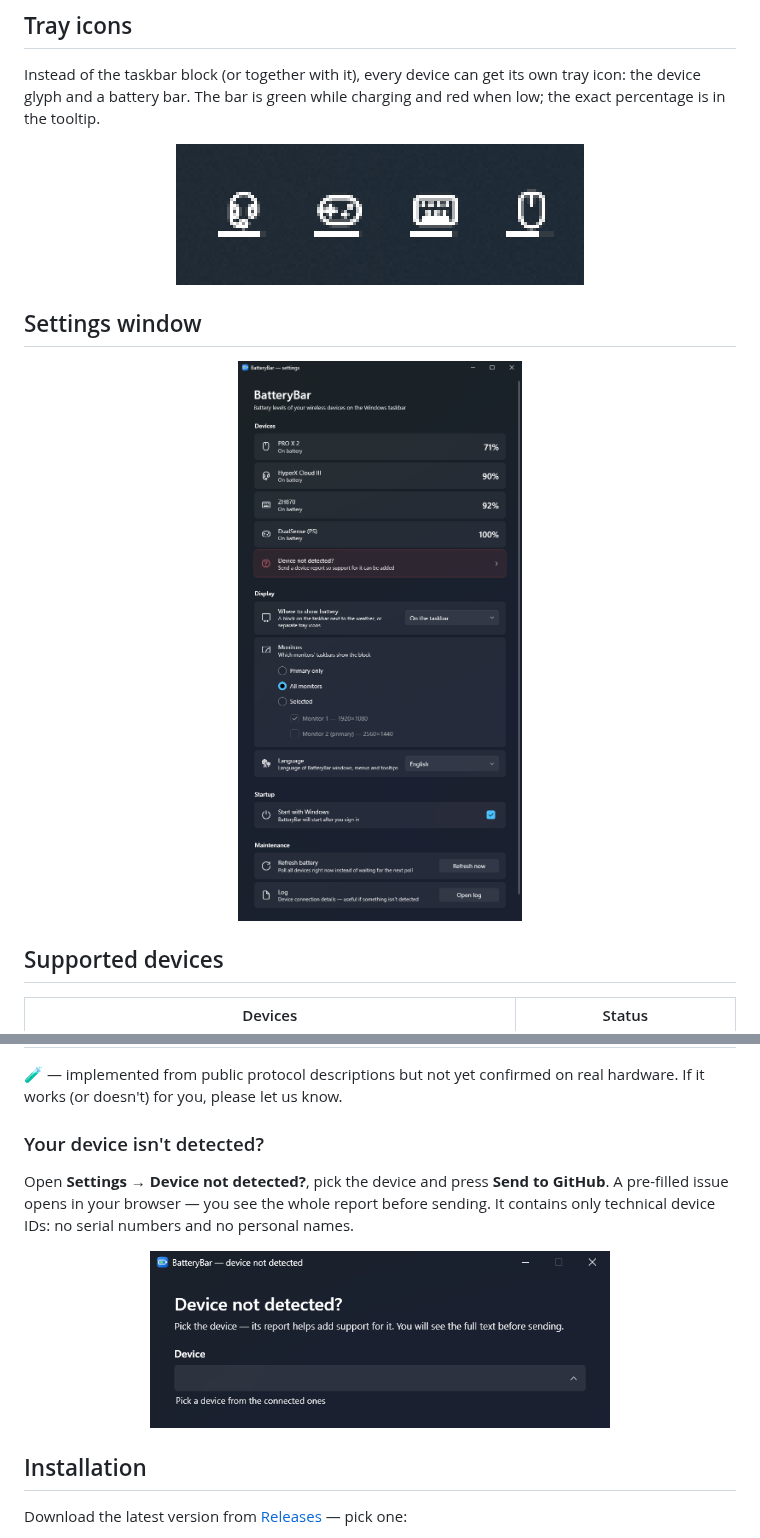
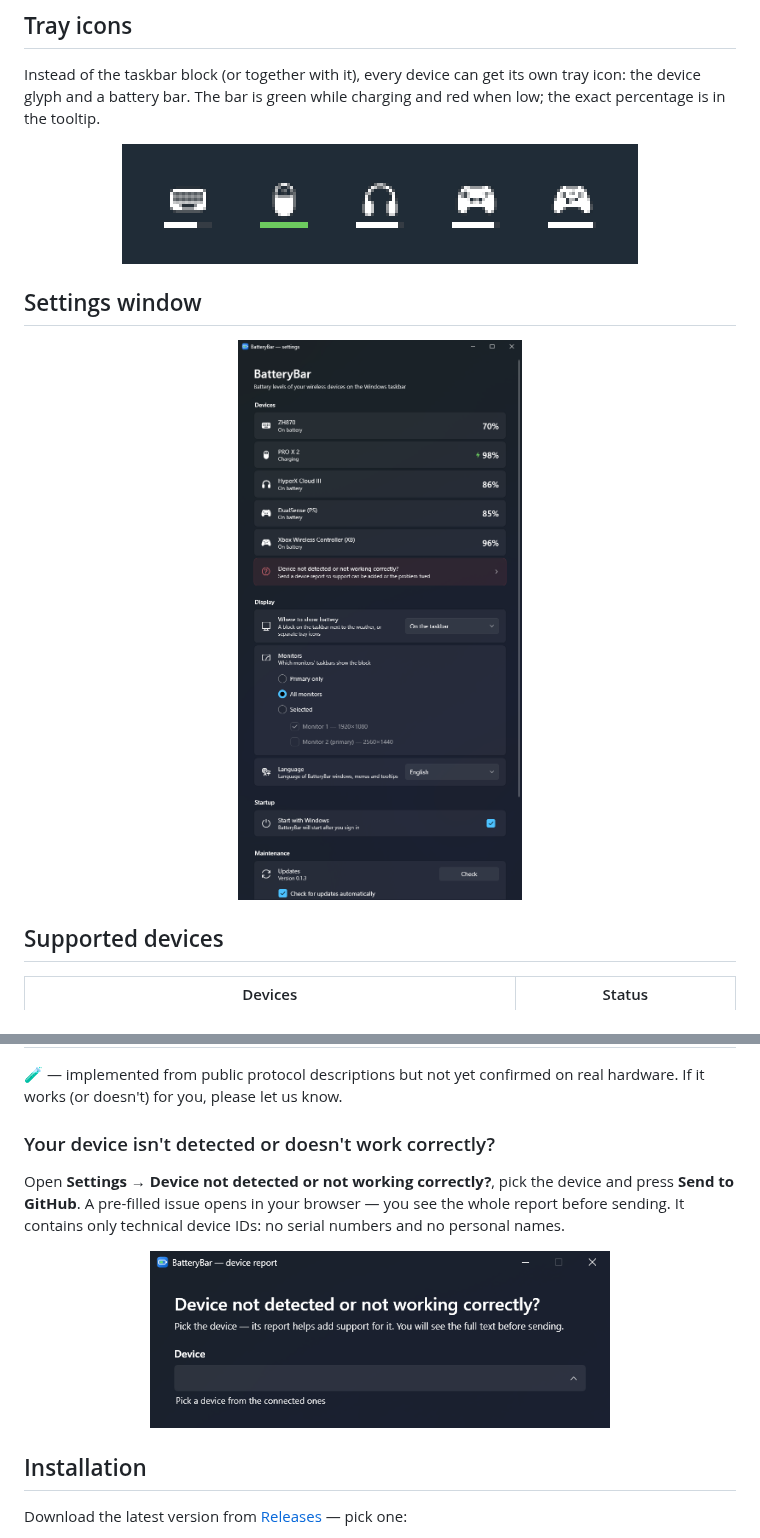
Before and after one commit to RonRealiza/BatteryBar, a Markdown page: README.en.md, 2 parts joined by grey strips. Rendered like a GitHub page; pictures changed too: docs/screenshots/report-en.png, docs/screenshots/settings-en.png, docs/screenshots/tray.png.

```diff
--- a/README.en.md
+++ b/README.en.md
@@ -35,7 +35,7 @@
 Instead of the taskbar block (or together with it), every device can get its own tray icon: the device glyph and a battery bar. The bar is green while charging and red when low; the exact percentage is in the tooltip.
 
 <p align="center">
-  <img src="docs/screenshots/tray.png" width="408" alt="Tray icons: headset, gamepad, keyboard and mouse with battery bars">
+  <img src="docs/screenshots/tray.png" width="516" alt="Tray icons: keyboard, mouse, headset, PS and Xbox controllers with battery bars">
 </p>
 
 ## Settings window
@@ -64,8 +64,8 @@ Instead of the taskbar block (or together with it), every device can get its own
 
 🧪 — implemented from public protocol descriptions but not yet confirmed on real hardware. If it works (or doesn't) for you, please let us know.
 
-### Your device isn't detected?
+### Your device isn't detected or doesn't work correctly?
 
-Open **Settings → Device not detected?**, pick the device and press **Send to GitHub**. A pre-filled issue opens in your browser — you see the whole report before sending. It contains only technical device IDs: no serial numbers and no personal names.
+Open **Settings → Device not detected or not working correctly?**, pick the device and press **Send to GitHub**. A pre-filled issue opens in your browser — you see the whole report before sending. It contains only technical device IDs: no serial numbers and no personal names.
 
 <p align="center">
```
Also changed, not shown: other parts of README.en.md (+2 -2 lines), README.md (+5 -5 lines), docs/screenshots/report-ru.png, docs/screenshots/settings-ru.png, docs/screenshots/taskbar.png.
